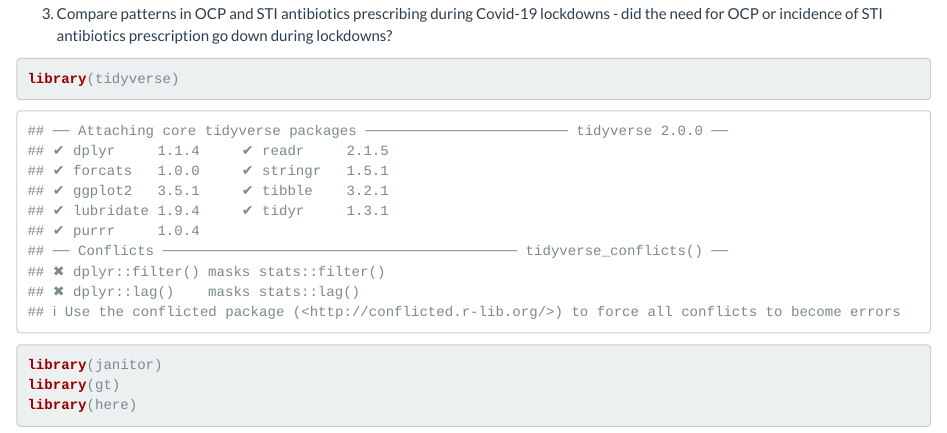
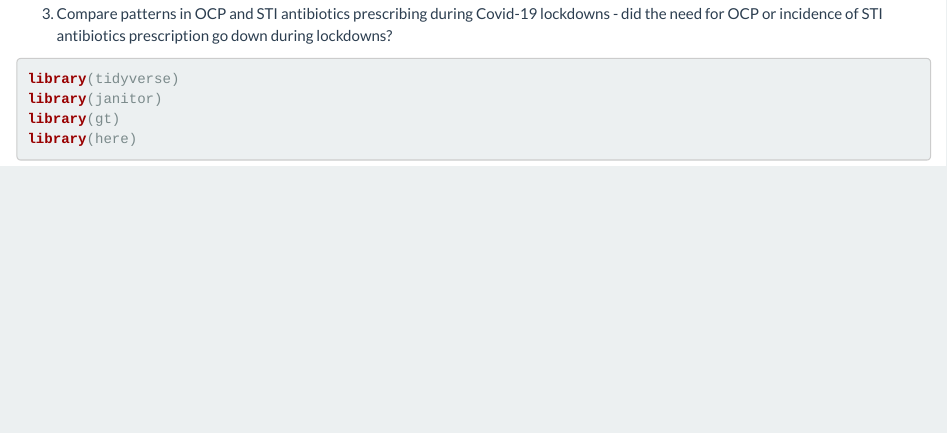
Before and after one commit to ffsemple/B273025, an R Markdown document (docs/index.Rmd): the page in a window 1100 px wide, from 940 px down. Rendered offline with R 4.5, knitr and Pandoc, with nearby package versions; some code elsewhere in the file could not run offline; column names are cleaned by a stand-in for the janitor package.

Commit message:
cleared warning messages by changing global settings

````diff
--- a/docs/index.Rmd
+++ b/docs/index.Rmd
@@ -13,7 +13,7 @@ output:
 ---
 
 ```{r setup, include=FALSE}
-knitr::opts_chunk$set(echo = TRUE)
+knitr::opts_chunk$set(echo = TRUE, message = FALSE, warning = FALSE, cache=FALSE)
 ```
 
 # Emergency Contraceptive Pill and Sexually Transmitted Infections
````
Also changed, not shown: docs/index.Rmd (6 more changed lines), 1 other file.
